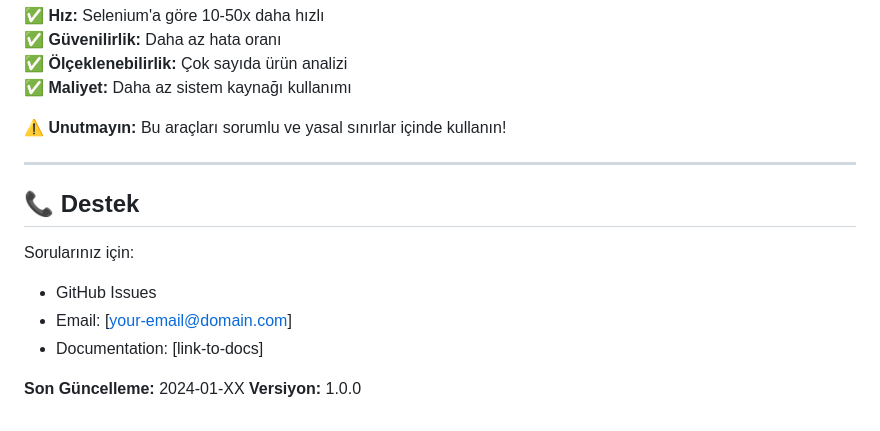
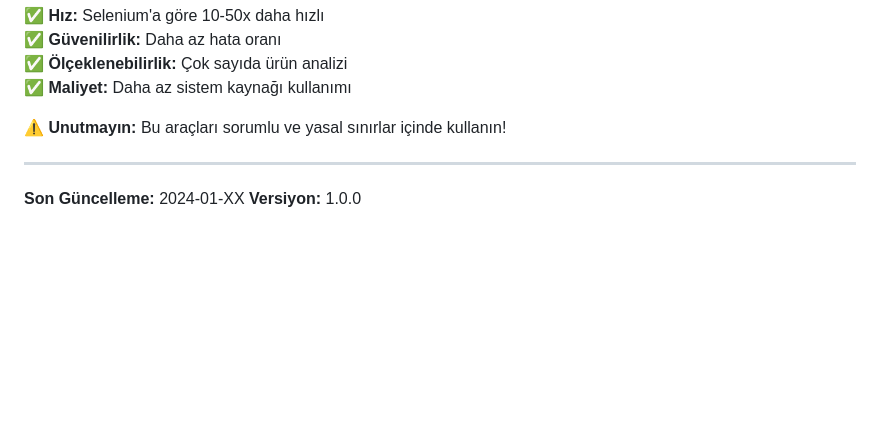
Before and after one commit to merveyldrm/web-crawling, a Markdown page: TRENDYOL_API_GUIDE.md, the part around the change. GitHub-like rendering; blank space fills up the shorter version.

```diff
--- a/TRENDYOL_API_GUIDE.md
+++ b/TRENDYOL_API_GUIDE.md
@@ -316,12 +316,5 @@ Bu sistem sayesinde:
 
 ---
 
-## 📞 Destek
-
-Sorularınız için:
-- GitHub Issues
-- Email: [your-email@domain.com]
-- Documentation: [link-to-docs]
-
 **Son Güncelleme:** 2024-01-XX
 **Versiyon:** 1.0.0
```
